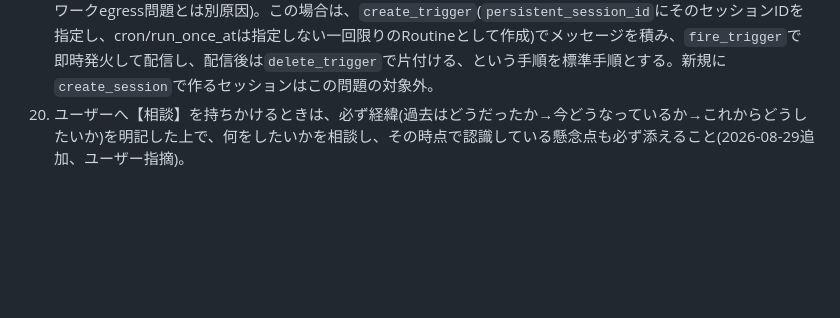
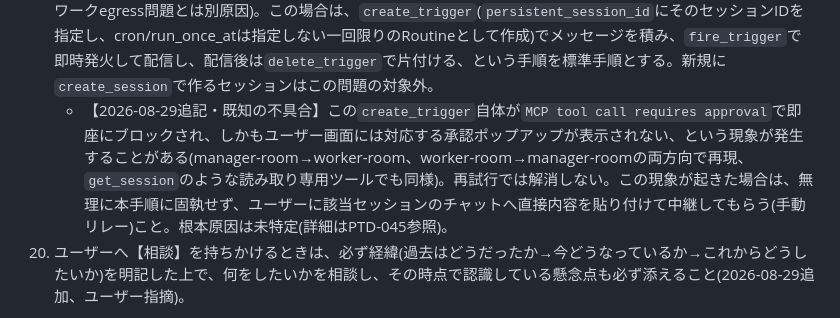
Before and after one commit to gurii-gabreh/Knowledge-Dashboard, a Markdown page: CLAUDE.md, the part around the change. GitHub-like rendering; blank space fills up the shorter version.

Commit message:
chore: sync CLAUDE.md core rules from progress-tracker-dashboard [automated]

```diff
--- a/CLAUDE.md
+++ b/CLAUDE.md
@@ -54,6 +54,7 @@
     - 大きな実装など、時間のかかる作業は、従来通りCCRの別ルーム(worker-room)に依頼すること。
     - 承認待ちで処理が止まる問題は、サブエージェント化では解決しない。サブエージェントも呼び出し元と同じ許可モードを引き継ぐため、承認が必要なアクションはサブエージェントでも同様に止まる。この問題への対策(スクリプト化等で承認自体を発生させない設計にすること)は別途検討・記録すること(例: progress-tracker-dashboardのPTD-045)。
 19. 既存の休止中(IDLE)worker-roomセッションへ追加の指示を出したいとき、セッション間メッセージ送信(SendMessage等)では宛先として認識されず届かないことがある(2026-08-29確認。ルール18のPTD-045=ネットワークegress問題とは別原因)。この場合は、`create_trigger`(`persistent_session_id`にそのセッションIDを指定し、cron/run_once_atは指定しない一回限りのRoutineとして作成)でメッセージを積み、`fire_trigger`で即時発火して配信し、配信後は`delete_trigger`で片付ける、という手順を標準手順とする。新規に`create_session`で作るセッションはこの問題の対象外。
+    - 【2026-08-29追記・既知の不具合】この`create_trigger`自体が`MCP tool call requires approval`で即座にブロックされ、しかもユーザー画面には対応する承認ポップアップが表示されない、という現象が発生することがある(manager-room→worker-room、worker-room→manager-roomの両方向で再現、`get_session`のような読み取り専用ツールでも同様)。再試行では解消しない。この現象が起きた場合は、無理に本手順に固執せず、ユーザーに該当セッションのチャットへ直接内容を貼り付けて中継してもらう(手動リレー)こと。根本原因は未特定(詳細はPTD-045参照)。
 20. ユーザーへ【相談】を持ちかけるときは、必ず経緯(過去はどうだったか→今どうなっているか→これからどうしたいか)を明記した上で、何をしたいかを相談し、その時点で認識している懸念点も必ず添えること(2026-08-29追加、ユーザー指摘)。
 <!-- CORE-RULES:END -->
 
```
